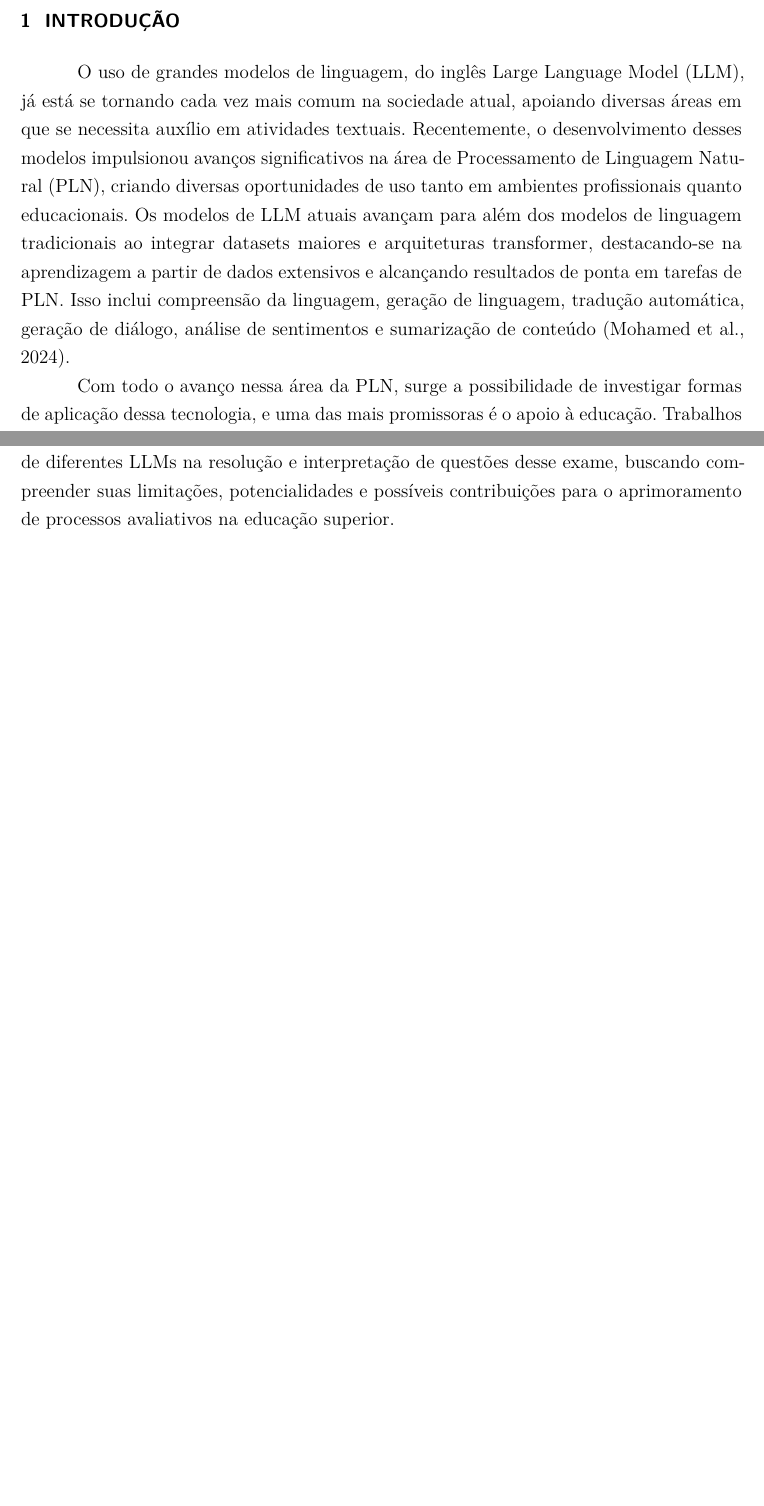
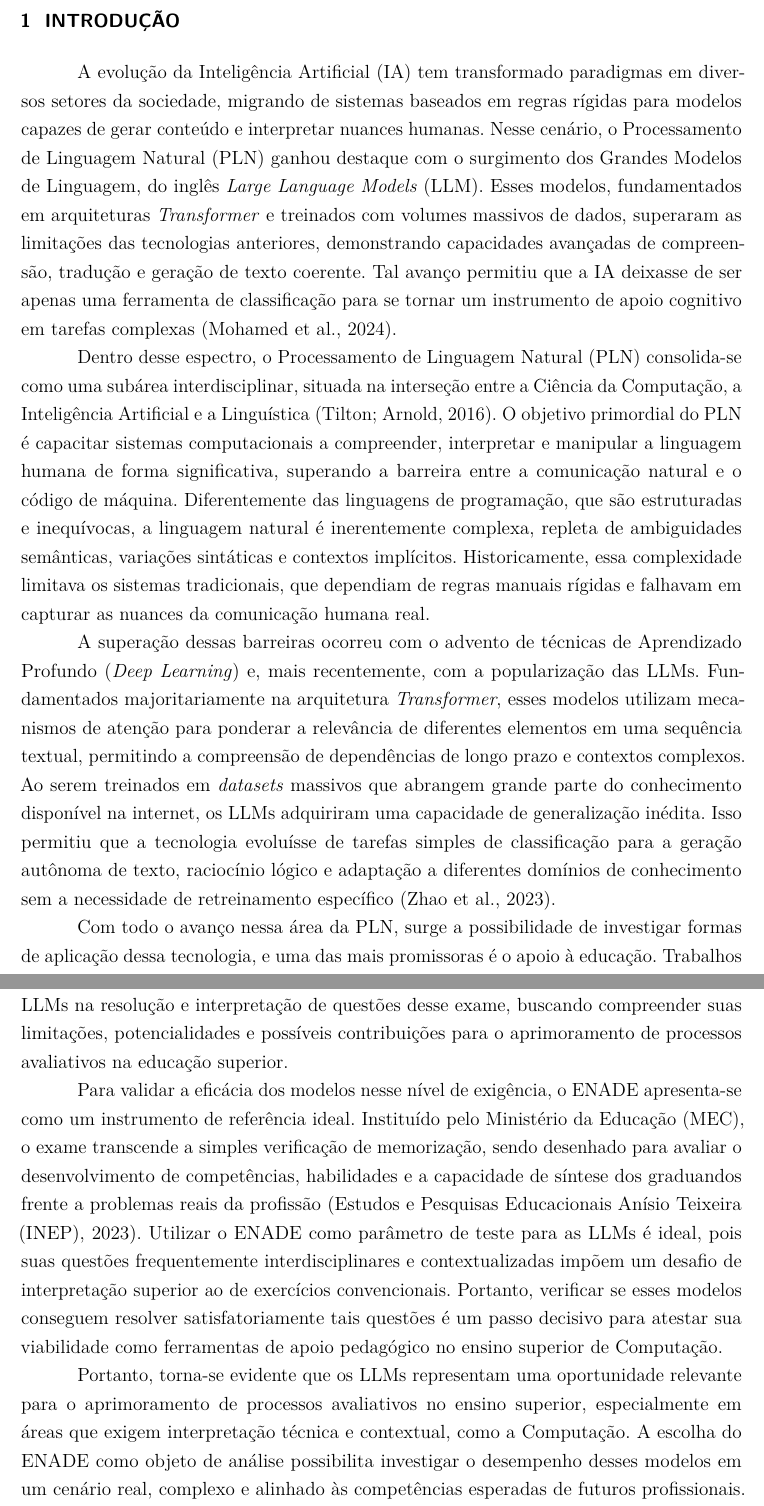
Before and after one commit to Eladiolink/TCC, a LaTeX thesis (main.tex, which reads aftertext/references.bib, chapters/introducao.tex): two parts of pages 12 and 13 of 41 before the commit and two parts of pages 12 and 13 of 43 after it, joined at a grey line, cut so that both start at the same text, the shorter picture padded with empty space. Compiled offline with pdfLaTeX.

Commit message:
Adicao de texto

```diff
--- a/aftertext/references.bib
+++ b/aftertext/references.bib
@@ -17,3 +24,5 @@
+  year={2023},
+  url={https://arxiv.org/abs/2303.18223}
 }
 
 @article{bringing_up,
@@ -426,0 +445,2 @@ editor={Elsevier}
+  volume={2},
+  number={2},
--- a/chapters/introducao.tex
+++ b/chapters/introducao.tex
@@ -2,9 +2,22 @@
 \chapter{Introdução}\label{cap1}
 % ----------------------------------------------------------
 
-O uso de grandes modelos de linguagem, do inglês Large Language Model (LLM), já está se tornando cada vez mais comum na sociedade atual, apoiando diversas áreas em que se necessita auxílio em atividades textuais. Recentemente, o desenvolvimento desses modelos impulsionou avanços significativos na área de Processamento de Linguagem Natural (PLN), criando diversas oportunidades de uso tanto em ambientes profissionais quanto educacionais. Os modelos de LLM atuais avançam para além dos modelos de linguagem tradicionais ao integrar datasets maiores e arquiteturas transformer, destacando-se na aprendizagem a partir de dados extensivos e alcançando resultados de ponta em tarefas de PLN. Isso inclui compreensão da linguagem, geração de linguagem, tradução automática, geração de diálogo, análise de sentimentos e sumarização de conteúdo \cite{mohamed2024hands}.
+A evolução da Inteligência Artificial (IA) tem transformado paradigmas em diversos setores da sociedade, migrando de sistemas baseados em regras rígidas para modelos capazes de gerar conteúdo e interpretar nuances humanas. Nesse cenário, o Processamento de Linguagem Natural (PLN) ganhou destaque com o surgimento dos Grandes Modelos de Linguagem, do inglês \textit{Large Language Models} (LLM). Esses modelos, fundamentados em arquiteturas \textit{Transformer} e treinados com volumes massivos de dados, superaram as limitações das tecnologias anteriores, demonstrando capacidades avançadas de compreensão, tradução e geração de texto coerente. Tal avanço permitiu que a IA deixasse de ser apenas uma ferramenta de classificação para se tornar um instrumento de apoio cognitivo em tarefas complexas \cite{mohamed2024hands}.
 
-Com todo o avanço nessa área da PLN, surge a possibilidade de investigar formas de aplicação dessa tecnologia, e uma das mais promissoras é o apoio à educação. Trabalhos que antes demandavam tempo e esforço humano podem ser automatizados e aprimorados. Assim, essa tecnologia pode ser explorada para a automatização de avaliações e geração de feedbacks  que se caracterizam por serem detalhados, oportunos e de apoio , aspectos cruciais para o desenvolvimento e aprendizado do aluno \cite{liew2024automated}.
+Dentro desse espectro, o Processamento de Linguagem Natural (PLN) consolida-se como uma subárea interdisciplinar, situada na interseção entre a Ciência da Computação, a Inteligência Artificial e a Linguística \cite{Tilton2016Introduction}. O objetivo primordial do PLN é capacitar sistemas computacionais a compreender, interpretar e manipular a linguagem humana de forma significativa, superando a barreira entre a comunicação natural e o código de máquina. Diferentemente das linguagens de programação, que são estruturadas e inequívocas, a linguagem natural é inerentemente complexa, repleta de ambiguidades semânticas, variações sintáticas e contextos implícitos. Historicamente, essa complexidade limitava os sistemas tradicionais, que dependiam de regras manuais rígidas e falhavam em capturar as nuances da comunicação humana real.
+
+A superação dessas barreiras ocorreu com o advento de técnicas de Aprendizado Profundo (\textit{Deep Learning}) e, mais recentemente, com a popularização das LLMs. Fundamentados majoritariamente na arquitetura \textit{Transformer}, esses modelos utilizam mecanismos de atenção para ponderar a relevância de diferentes elementos em uma sequência textual, permitindo a compreensão de dependências de longo prazo e contextos complexos. Ao serem treinados em \textit{datasets} massivos que abrangem grande parte do conhecimento disponível na internet, os LLMs adquiriram uma capacidade de generalização inédita. Isso permitiu que a tecnologia evoluísse de tarefas simples de classificação para a geração autônoma de texto, raciocínio lógico e adaptação a diferentes domínios de conhecimento sem a necessidade de retreinamento específico \cite{zhao2023survey}.
+
+Com todo o avanço nessa área da PLN, surge a possibilidade de investigar formas de aplicação dessa tecnologia, e uma das mais promissoras é o apoio à educação. Trabalhos que antes demandavam tempo e esforço humano podem ser automatizados e aprimorados. Assim, essa tecnologia pode ser explorada para a automatização de avaliações ou correções que se caracterizam por serem detalhados, oportunos e de apoio , aspectos cruciais para o desenvolvimento e aprendizado do aluno \cite{liew2024automated}.
+
+O uso de LLMs em tarefas de processamento de linguagem natural tem se mostrado promissor em diversos contextos, incluindo aplicações na área educacional. Em especial, na área de Computação, muitos processos avaliativos como a correção de questões de múltipla escolha, que frequentemente envolvem conceitos técnicos ainda são realizados manualmente ou com sistemas limitados em flexibilidade e capacidade interpretativa \cite{Das2021Multiple-choice}. Nesse cenário, os LLMs se destacam por oferecerem maior adaptabilidade e por possibilitarem a geração de feedbacks mais contextualizados e pedagógicos. No entanto, sua real eficácia nesse tipo de aplicação ainda carece de investigações mais aprofundadas.
+
+Estudos recentes têm explorado a competência de LLMs em domínios de conhecimento especializados na área de educação médica\cite{kung2023performance}, Observa-se uma lacuna no que diz respeito ao uso dos LLMs especificamente em questões do Exame Nacional de Desempenho de Estudantes (ENADE) voltadas para cursos da área de Computação. Assim, este trabalho justifica-se pela necessidade de avaliar o desempenho de diferentes LLMs na resolução e interpretação de questões desse exame, buscando compreender suas limitações, potencialidades e possíveis contribuições para o aprimoramento de processos avaliativos na educação superior.
+
+Para validar a eficácia dos modelos nesse nível de exigência, o ENADE apresenta-se como um instrumento de referência ideal. Instituído pelo Ministério da Educação (MEC), o exame transcende a simples verificação de memorização, sendo desenhado para avaliar o desenvolvimento de competências, habilidades e a capacidade de síntese dos graduandos frente a problemas reais da profissão \cite{inep2023}. Utilizar o ENADE como parâmetro de teste para as LLMs é ideal, pois suas questões frequentemente interdisciplinares e contextualizadas impõem um desafio de interpretação superior ao de exercícios convencionais. Portanto, verificar se esses modelos conseguem resolver satisfatoriamente tais questões é um passo decisivo para atestar sua viabilidade como ferramentas de apoio pedagógico no ensino superior de Computação.
+
+Portanto, torna-se evidente que os LLMs representam uma oportunidade relevante para o aprimoramento de processos avaliativos no ensino superior, especialmente em áreas que exigem interpretação técnica e contextual, como a Computação. A escolha do ENADE como objeto de análise possibilita investigar o desempenho desses modelos em um cenário real, complexo e alinhado às competências esperadas de futuros profissionais. Assim, este trabalho propõe avaliar a eficácia de diferentes LLMs na resolução de questões do exame, buscando identificar suas potencialidades, limitações e contribuições para aplicações educacionais. A partir dessa análise, pretende-se oferecer subsídios para a incorporação responsável e eficiente dessas tecnologias em práticas pedagógicas, alinhando-se às diretrizes globais para o uso de IA na educação \cite{holmes2023guidance}, e reforçando seu papel como ferramentas de apoio ao processo de aprendizagem e avaliação.
+
 
 \section{Questões de Pesquisa}
 
@@ -40,9 +53,6 @@ Os objetivos específicos são:
     \item Avaliar e comparar o desempenho dos modelos considerando a granularidade de curso, a partir dos gabaritos oficiais disponibilizados pelo INEP.
 \end{itemize}
 
-\section{Justificativa}
-O uso de grandes modelos de linguagem (LLMs) em tarefas de processamento de linguagem natural tem se mostrado promissor em diversos contextos, incluindo aplicações na área educacional. Em especial, na área de Computação, muitos processos avaliativos como a correção de questões de múltipla escolha, que frequentemente envolvem conceitos técnicos  ainda são realizados manualmente ou com sistemas limitados em flexibilidade e capacidade interpretativa. Nesse cenário, os LLMs se destacam por oferecerem maior adaptabilidade e por possibilitarem a geração de feedbacks mais contextualizados e pedagógicos. No entanto, sua real eficácia nesse tipo de aplicação ainda carece de investigações mais aprofundadas. Embora já existam pesquisas voltadas para a análise do desempenho desses modelos em contextos avaliativos, observa-se uma lacuna no que diz respeito ao uso dos LLMs especificamente em questões do ENADE voltadas para cursos da área de Computação. Assim, este trabalho justifica-se pela necessidade de avaliar o desempenho de diferentes LLMs na resolução e interpretação de questões desse exame, buscando compreender suas limitações, potencialidades e possíveis contribuições para o aprimoramento de processos avaliativos na educação superior.
-
 \section{Organização do Trabalho}
 
 Esse trabalho é organizado como segue: No capítulo \ref{fundamentacao} são apresentados os conceitos base para melhor entendimento das tecnologias abordadas. Portanto, o capítulo apresenta uma introdução sobre os grandes modelos de linguagem (Large Language Models), seguido por apresentar o conceito da tecnologia e uma contextualização histórica sobre a evolução da área da PLN até a chegada dos transformers. Ao final do capítulo é também listado as principais pesquisas relacionadas. No capítulo seguinte, \ref{delineamento}, é descrito os passos necessários para realizar o experimento desejado assim como o ambiente adotado para execução da pesquisa. No capítulo \ref{resultados} é apresentado os dados coletados no experimento executado, em seguida é feito uma análise dos dados visando responder as questões de pesquisa. Por fim, no capítulo \ref{conclusoes} é sintetizado o que foi realizado na pesquisa assim como os resultados obtidos ao final da análise de dados.
```
Also changed, not shown: main.pdf, aftertext/references.bib (27 more changed lines).
